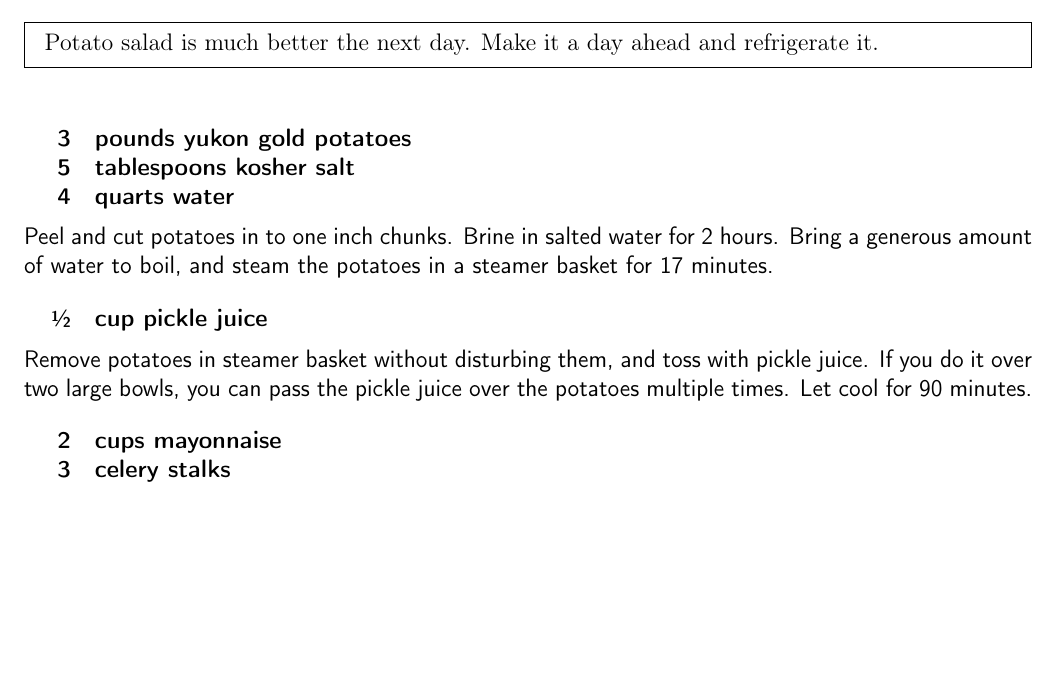
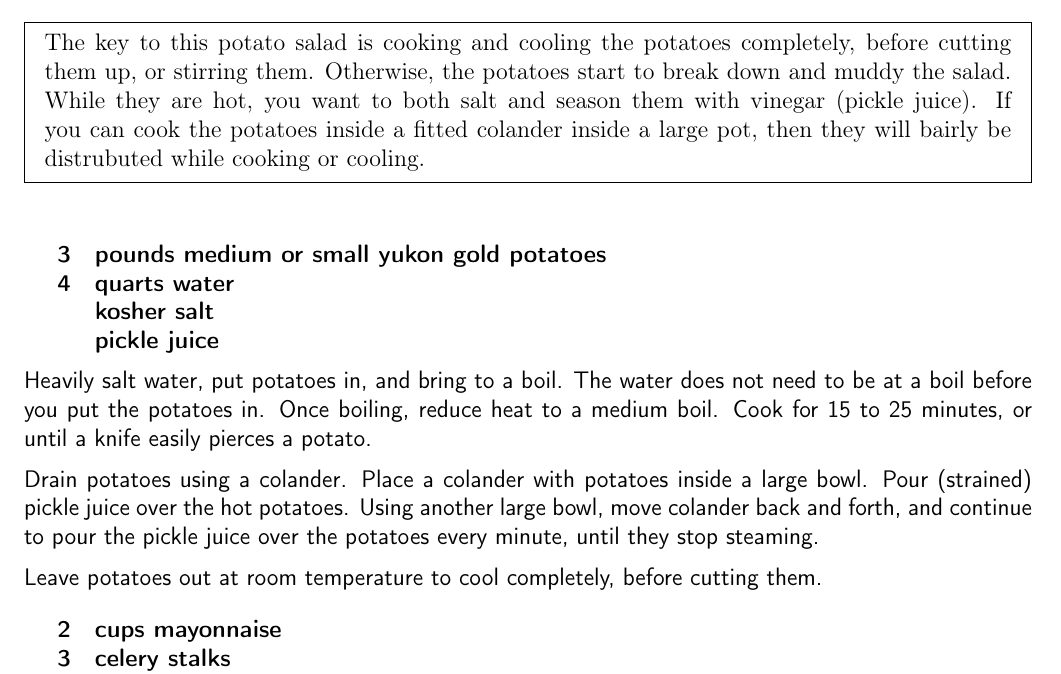
Before and after one commit to chase-seibert/cookbook, a LaTeX thesis (Cookbook.tex, which reads potatosalad.tex): part of page 8 of 52, cut at the place of the change, the shorter picture padded with empty space. Compiled offline with pdfLaTeX.

Commit message:
Update potato salad

```diff
--- a/potatosalad.tex
+++ b/potatosalad.tex
@@ -2,26 +2,30 @@
 \begin{recipe}
 
 \pre{
-    Potato salad is much better the next day. Make it a day ahead and refrigerate it.
+    The key to this potato salad is cooking and cooling the potatoes completely, before
+    cutting them up, or stirring them. Otherwise, the potatoes start to break down and
+    muddy the salad. While they are hot, you want to both salt and season them with
+    vinegar (pickle juice). If you can cook the potatoes inside a fitted colander inside
+    a large pot, then they will bairly be distrubuted while cooking or cooling.
 }
 
 \ingredients{
-    3 & pounds yukon gold potatoes \\
-    5 & tablespoons kosher salt \\
+    3 & pounds medium or small yukon gold potatoes \\
     4 & quarts water \\
+    & kosher salt \\
+    & pickle juice \\
 }
 
-Peel and cut potatoes in to one inch chunks.
-Brine in salted water for 2 hours.
-Bring a generous amount of water to boil, and steam the potatoes in a steamer basket for 17 minutes.
+Heavily salt water, put potatoes in, and bring to a boil. The water does not need to
+be at a boil before you put the potatoes in. Once boiling, reduce heat to a
+medium boil. Cook for 15 to 25 minutes, or until a knife easily pierces a potato.
 
-\ingredients{
-    \sfrac{1}{2} & cup pickle juice \\
-}
+Drain potatoes using a colander. Place a colander with potatoes inside a large bowl.
+Pour (strained) pickle juice over the hot potatoes. Using another large bowl, move
+colander back and forth, and continue to pour the pickle juice over the potatoes every
+minute, until they stop steaming.
 
-Remove potatoes in steamer basket without disturbing them, and toss with pickle juice.
-If you do it over two large bowls, you can pass the pickle juice over the potatoes multiple times.
-Let cool for 90 minutes.
+Leave potatoes out at room temperature to cool completely, before cutting them.
 
 \ingredients{
                 2 & cups mayonnaise \\
```
